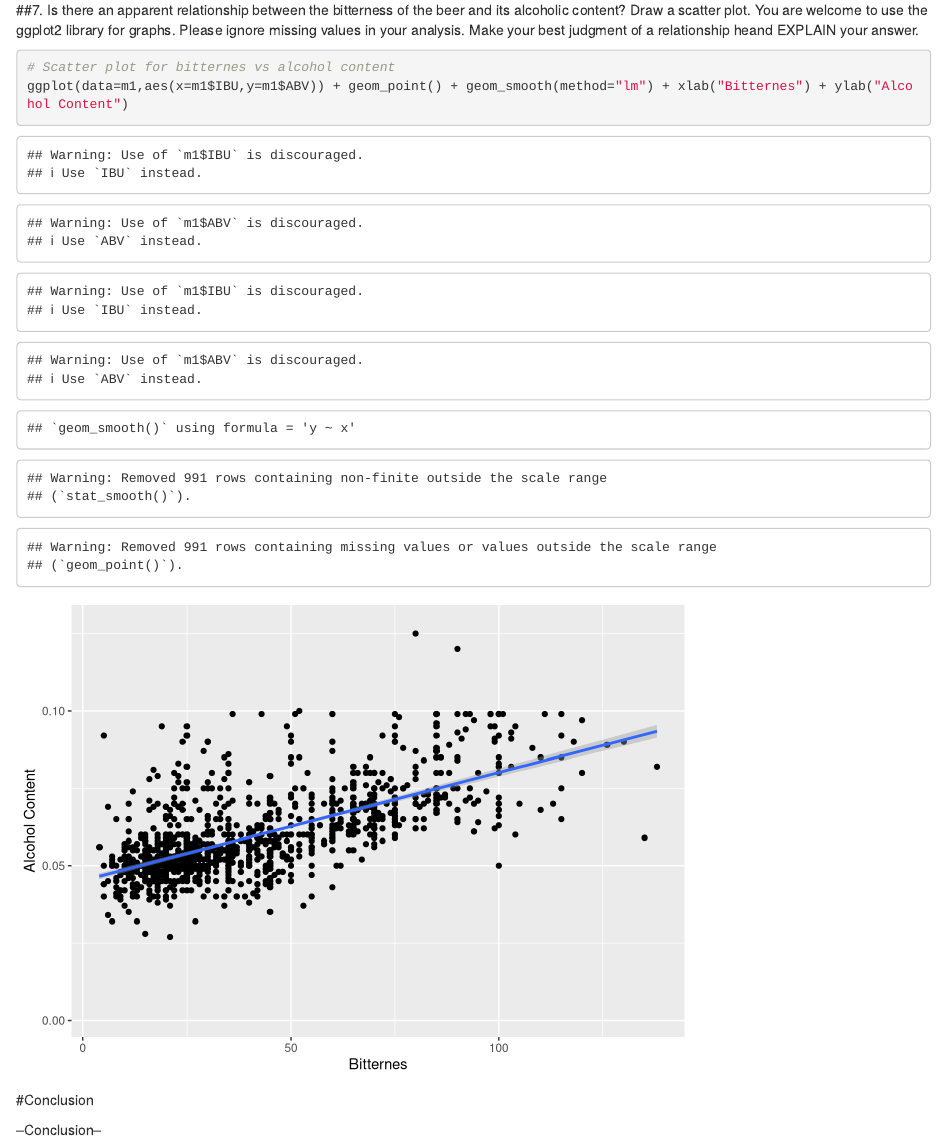
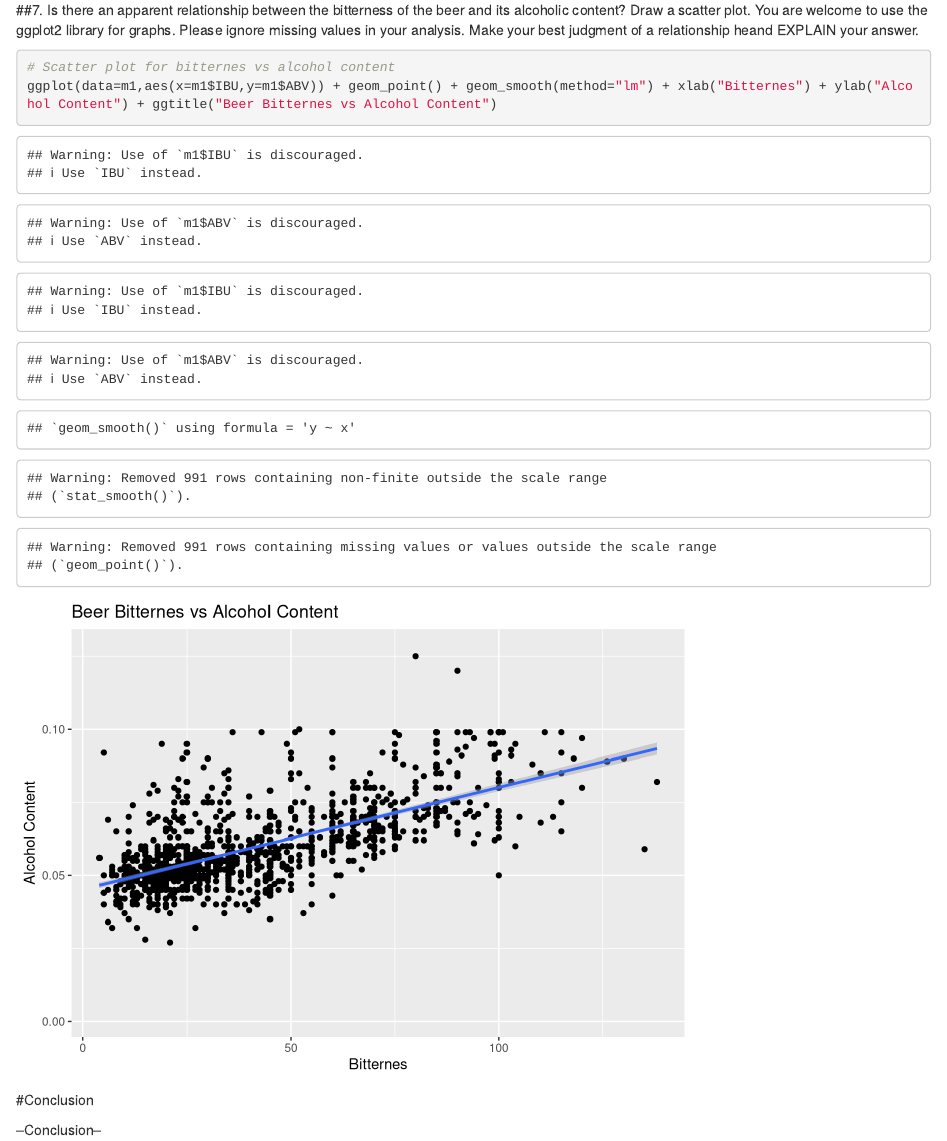
Before and after one commit to cdmorgan103/6306-CaseStudy1, an R Markdown document (6306_CaseStudy_1_US_Beers.Rmd): the page in a window 1100 px wide, from 6850 px down. Rendered offline with R 4.5, knitr and Pandoc, with nearby package versions.

Commit message:
Added a Title to the chart.

````diff
--- a/6306_CaseStudy_1_US_Beers.Rmd
+++ b/6306_CaseStudy_1_US_Beers.Rmd
@@ -177,7 +177,7 @@ summary(m1$ABV)
 ``` {r Relationship}
 
 # Scatter plot for bitternes vs alcohol content
-ggplot(data=m1,aes(x=m1$IBU,y=m1$ABV)) + geom_point() + geom_smooth(method="lm") + xlab("Bitternes") + ylab("Alcohol Content")
+ggplot(data=m1,aes(x=m1$IBU,y=m1$ABV)) + geom_point() + geom_smooth(method="lm") + xlab("Bitternes") + ylab("Alcohol Content") + ggtitle("Beer Bitternes vs Alcohol Content")
 
 ```
 
````
Also changed, not shown: 6306_CaseStudy_1_US_Beers.html.
